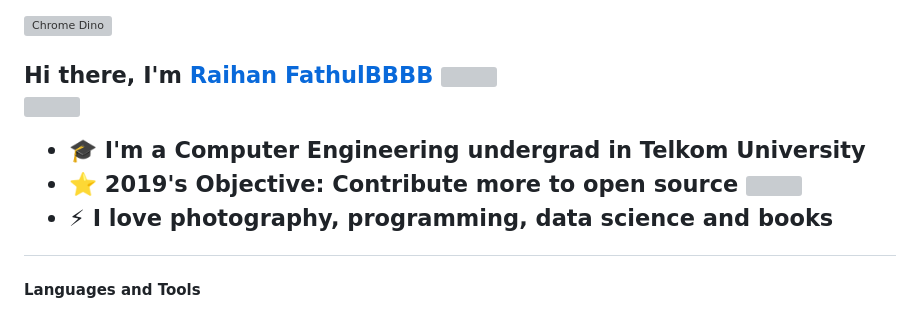
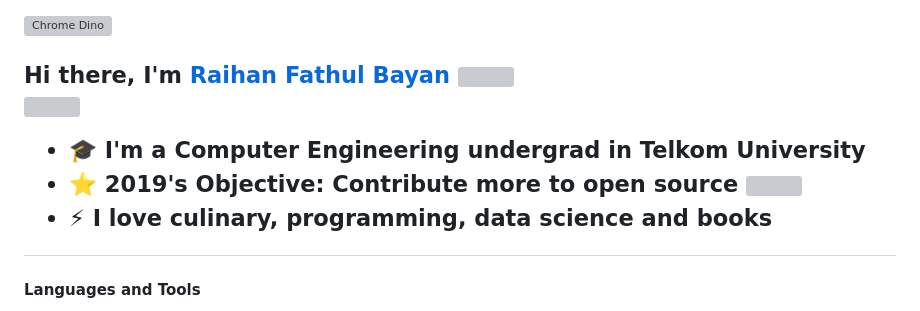
Before and after one commit to raihanfathulb/tgs, a Markdown page: README.md, the part around the change. Drawn GitHub-style; grey boxes are pictures that could not be loaded.

```diff
--- a/README.md
+++ b/README.md
@@ -5,13 +5,13 @@
 ![Chrome Dino](https://mir-s3-cdn-cf.behance.net/project_modules/max_1200/4ff07986208593.5d9a654e92f36.gif)
 
 
-<h2 align="left">Hi there, I'm <a href="https://www.linkedin.com/in/ujwalkandi" target="_blank" rel="noopener noreferrer">Raihan FathulBBBB</a> <img src="https://raw.githubusercontent.com/ABSphreak/ABSphreak/master/gifs/Hi.gif" height="30" />
+<h2 align="left">Hi there, I'm <a href="https://www.linkedin.com/in/raihanfathulb" target="_blank" rel="noopener noreferrer">Raihan Fathul Bayan</a> <img src="https://raw.githubusercontent.com/ABSphreak/ABSphreak/master/gifs/Hi.gif" height="30" />
 
 <a href="https://github.com/raihanfathulb"><img align='right' src='https://github.com/raihanfathulb/raihanfathulb/blob/changes-to-readme/svg/87202985-820dcb80-c2b6-11ea-9f56-7ec461c497c3.gif' width='150"'></a></h2>
 
 - 🎓 I'm a Computer Engineering undergrad in Telkom University
 - ⭐ 2019's Objective: Contribute more to open source <img src="https://media.giphy.com/media/WUlplcMpOCEmTGBtBW/giphy.gif" width="30">
-- ⚡ I love photography, programming, data science and books
+- ⚡ I love culinary, programming, data science and books
 
 
 #### Languages and Tools
```
